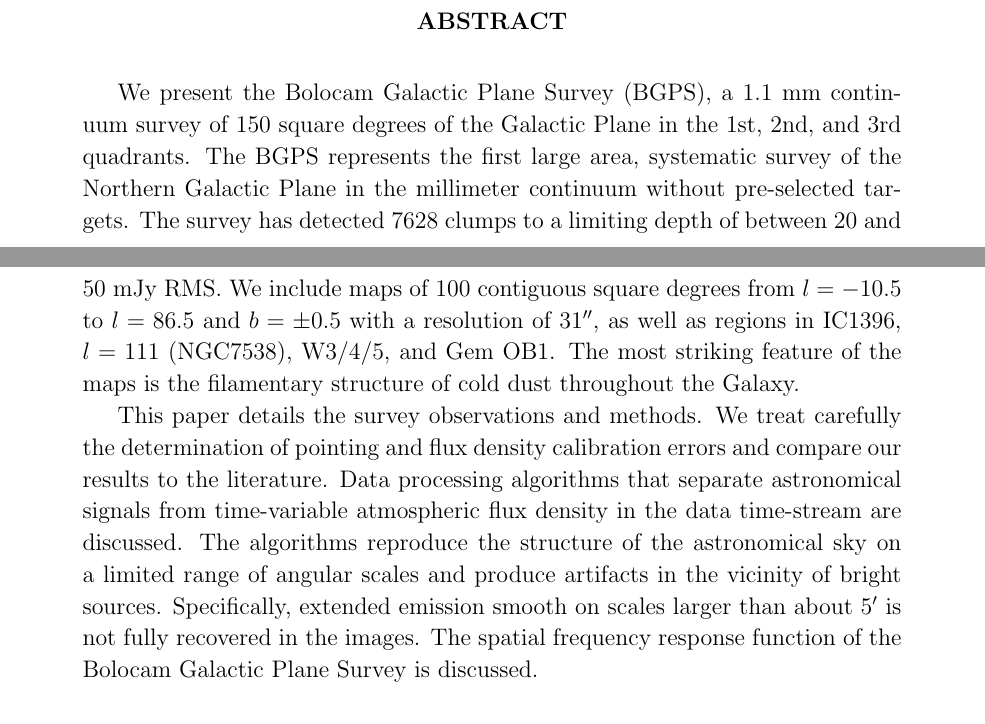
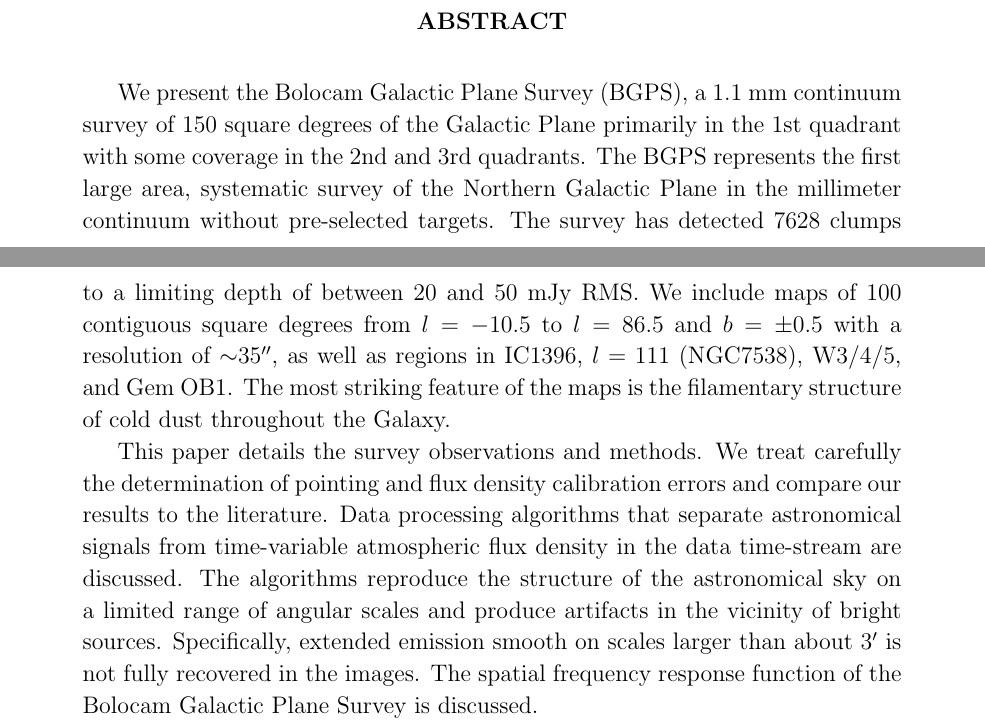
Before and after one commit to keflavich/bgpspipeline, a LaTeX paper (methods/ms.tex): two parts of pages 1 and 2 of 52, joined at a grey line, cut so that both start at the same text. Compiled offline with pdfLaTeX; a missing bibliography style is replaced by a similar one.

```diff
--- a/methods/ms.tex
+++ b/methods/ms.tex
@@ -270,25 +270,25 @@
 %
 \begin{abstract}
 
-We present the Bolocam Galactic Plane Survey (BGPS), a 1.1 mm
-continuum survey of \bgpsarea\ square degrees of the Galactic Plane in
-the 1st, 2nd, and 3rd quadrants.  The BGPS represents the first large
-area, systematic survey of the Northern Galactic Plane in the
-millimeter continuum without pre-selected targets.  The survey
-has detected \ncores\ clumps to a limiting depth of between
-\bgpsdepthlow\ and \bgpsdepthhigh\ mJy RMS.  We include maps of 100
-contiguous square degrees from $l=-10.5$ to $l=86.5$ and $b=\pm0.5$
-with a resolution of 31\arcsec, as well as regions in IC1396, $l=111$
-(NGC7538), W3/4/5, and Gem OB1.  The most striking feature of the maps
-is the filamentary structure of cold dust throughout the Galaxy.
-
-This paper details the survey observations and methods.  We treat
-carefully the determination of pointing and flux density calibration errors
-and compare our results to the literature.  Data processing algorithms
-that separate astronomical signals from time-variable atmospheric flux density
-in the data time-stream are discussed.  The algorithms reproduce the
-structure of the astronomical sky on a limited range of angular scales
-and produce artifacts in the vicinity of bright sources. Specifically,
-extended emission smooth on scales larger than about 5\arcmin\ is not
-fully recovered in the images.  The spatial frequency response
-function of the Bolocam Galactic Plane Survey is discussed.
+We present the Bolocam Galactic Plane Survey (BGPS), a 1.1 mm continuum survey
+of \bgpsarea\ square degrees of the Galactic Plane primarily in the 1st
+quadrant with some coverage in the 2nd and 3rd quadrants.  The BGPS represents
+the first large area, systematic survey of the Northern Galactic Plane in the
+millimeter continuum without pre-selected targets.  The survey has detected
+\ncores\ clumps to a limiting depth of between \bgpsdepthlow\ and
+\bgpsdepthhigh\ mJy RMS.  We include maps of 100 contiguous square degrees from
+$l=-10.5$ to $l=86.5$ and $b=\pm0.5$ with a resolution of $\sim$35\arcsec, as
+well as regions in IC1396, $l=111$ (NGC7538), W3/4/5, and Gem OB1.  The most
+striking feature of the maps is the filamentary structure of cold dust
+throughout the Galaxy.
+
+This paper details the survey observations and methods.  We treat carefully the
+determination of pointing and flux density calibration errors and compare our
+results to the literature.  Data processing algorithms that separate
+astronomical signals from time-variable atmospheric flux density in the data
+time-stream are discussed.  The algorithms reproduce the structure of the
+astronomical sky on a limited range of angular scales and produce artifacts in
+the vicinity of bright sources. Specifically, extended emission smooth on
+scales larger than about 3\arcmin\ is not fully recovered in the images.  The
+spatial frequency response function of the Bolocam Galactic Plane Survey is
+discussed.
```
Also changed, not shown: methods/ms.tex (12 more changed lines), 2 other files.
